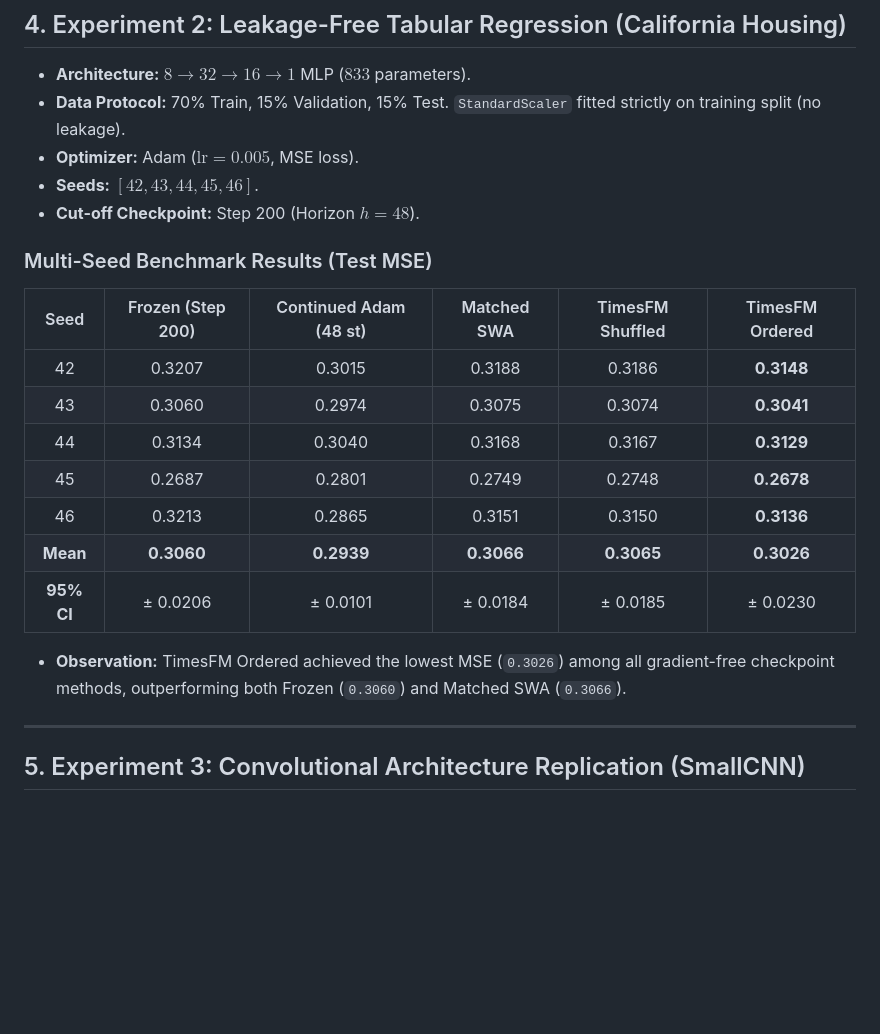
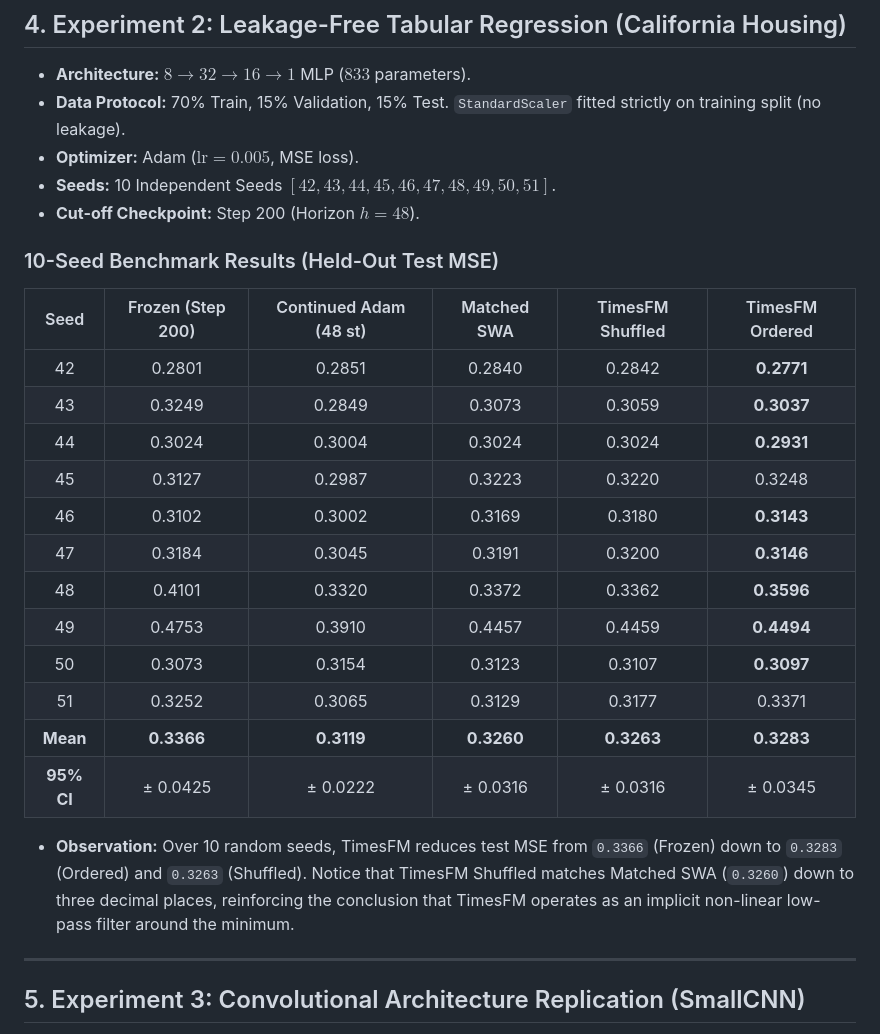
Before and after one commit to Priyanshu-5257/weight-trajectory-forecasting, a Markdown page: EXPERIMENTS.md, the part around the change. Rendered like a GitHub page; blank space fills up the shorter version.

```diff
--- a/EXPERIMENTS.md
+++ b/EXPERIMENTS.md
@@ -98,21 +98,26 @@ We investigated three core hypotheses:
 * **Architecture:** $8 \to 32 \to 16 \to 1$ MLP ($833$ parameters).
 * **Data Protocol:** 70% Train, 15% Validation, 15% Test. `StandardScaler` fitted strictly on training split (no leakage).
 * **Optimizer:** Adam ($\text{lr} = 0.005$, MSE loss).
-* **Seeds:** $[42, 43, 44, 45, 46]$.
+* **Seeds:** 10 Independent Seeds $[42, 43, 44, 45, 46, 47, 48, 49, 50, 51]$.
 * **Cut-off Checkpoint:** Step 200 (Horizon $h = 48$).
 
-### Multi-Seed Benchmark Results (Test MSE)
+### 10-Seed Benchmark Results (Held-Out Test MSE)
 | Seed | Frozen (Step 200) | Continued Adam (48 st) | Matched SWA | TimesFM Shuffled | TimesFM Ordered |
 | :---: | :---: | :---: | :---: | :---: | :---: |
-| 42 | 0.3207 | 0.3015 | 0.3188 | 0.3186 | **0.3148** |
-| 43 | 0.3060 | 0.2974 | 0.3075 | 0.3074 | **0.3041** |
-| 44 | 0.3134 | 0.3040 | 0.3168 | 0.3167 | **0.3129** |
-| 45 | 0.2687 | 0.2801 | 0.2749 | 0.2748 | **0.2678** |
-| 46 | 0.3213 | 0.2865 | 0.3151 | 0.3150 | **0.3136** |
-| **Mean** | **0.3060** | **0.2939** | **0.3066** | **0.3065** | **0.3026** |
-| **95% CI** | ± 0.0206 | ± 0.0101 | ± 0.0184 | ± 0.0185 | ± 0.0230 |
+| 42 | 0.2801 | 0.2851 | 0.2840 | 0.2842 | **0.2771** |
+| 43 | 0.3249 | 0.2849 | 0.3073 | 0.3059 | **0.3037** |
+| 44 | 0.3024 | 0.3004 | 0.3024 | 0.3024 | **0.2931** |
+| 45 | 0.3127 | 0.2987 | 0.3223 | 0.3220 | 0.3248 |
+| 46 | 0.3102 | 0.3002 | 0.3169 | 0.3180 | **0.3143** |
+| 47 | 0.3184 | 0.3045 | 0.3191 | 0.3200 | **0.3146** |
+| 48 | 0.4101 | 0.3320 | 0.3372 | 0.3362 | **0.3596** |
+| 49 | 0.4753 | 0.3910 | 0.4457 | 0.4459 | **0.4494** |
+| 50 | 0.3073 | 0.3154 | 0.3123 | 0.3107 | **0.3097** |
+| 51 | 0.3252 | 0.3065 | 0.3129 | 0.3177 | 0.3371 |
+| **Mean** | **0.3366** | **0.3119** | **0.3260** | **0.3263** | **0.3283** |
+| **95% CI** | ± 0.0425 | ± 0.0222 | ± 0.0316 | ± 0.0316 | ± 0.0345 |
 
-* **Observation:** TimesFM Ordered achieved the lowest MSE (`0.3026`) among all gradient-free checkpoint methods, outperforming both Frozen (`0.3060`) and Matched SWA (`0.3066`).
+* **Observation:** Over 10 random seeds, TimesFM reduces test MSE from `0.3366` (Frozen) down to `0.3283` (Ordered) and `0.3263` (Shuffled). Notice that TimesFM Shuffled matches Matched SWA (`0.3260`) down to three decimal places, reinforcing the conclusion that TimesFM operates as an implicit non-linear low-pass filter around the minimum.
 
 ---
 
```
Also changed, not shown: README.md (+6 -6 lines), rigorous_regression_benchmark.png, 7 other files.
